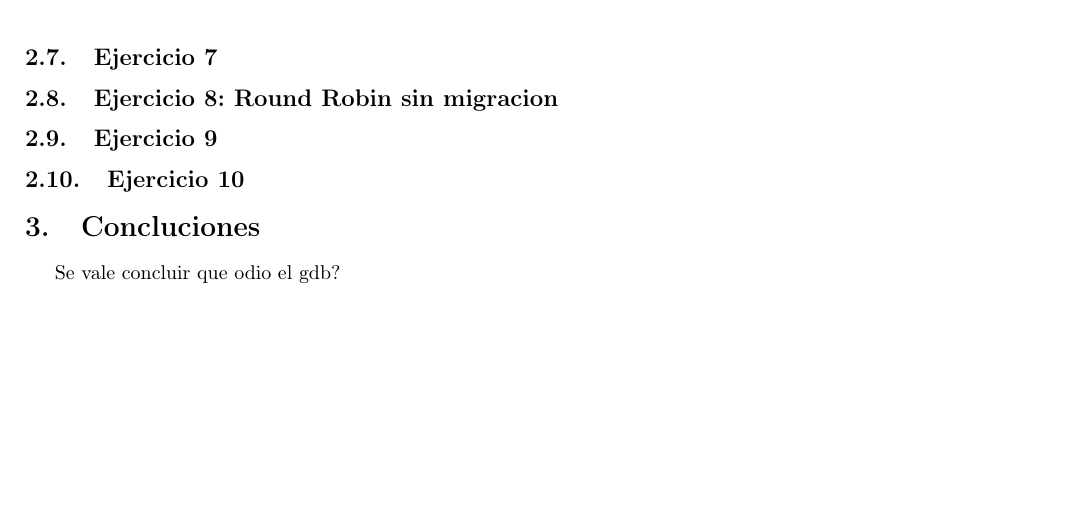
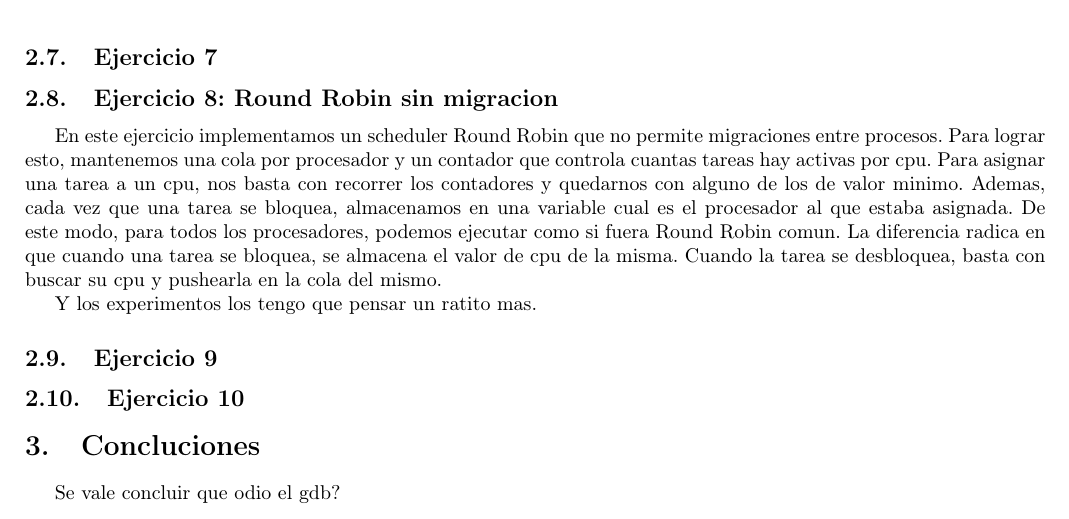
Before and after one commit to LYAbdala/Sistemas-Operativos, a LaTeX document (informe/maindoc.tex, which reads informe/ejs.tex): part of page 7 of 7, cut so that both start at the same text. Compiled offline with pdfLaTeX.

Commit message:
hasta ahorita

```diff
--- a/informe/ejs.tex
+++ b/informe/ejs.tex
@@ -246,5 +246,17 @@ sobre el tiempo del cpu.
 
 \subsection{Ejercicio 7}
 \subsection{Ejercicio 8: Round Robin sin migracion}
+
+En este ejercicio implementamos un scheduler Round Robin que no permite migraciones entre procesos. Para lograr esto, mantenemos una
+cola por procesador
+y un contador que controla cuantas tareas hay activas por cpu. Para asignar una tarea a un cpu, nos basta con recorrer los contadores
+y quedarnos con alguno
+de los de valor minimo. Ademas, cada vez que una tarea se bloquea, almacenamos en una variable cual
+es el procesador al que estaba asignada. De este modo, para todos los procesadores, podemos ejecutar como si fuera Round Robin comun. La diferencia
+radica en que cuando una tarea se bloquea, se almacena el valor de cpu de la misma. Cuando la tarea se desbloquea, basta con buscar su
+cpu y pushearla en la cola del mismo.
+
+Y los experimentos los tengo que pensar un ratito mas.
+
 \subsection{Ejercicio 9}
 \subsection{Ejercicio 10}
```
Also changed, not shown: informe/maindoc.pdf, informe/ejs.tex (2 more changed lines).
